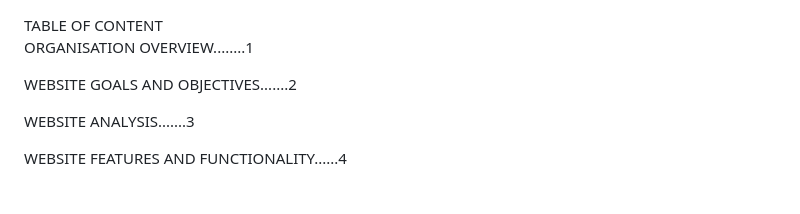
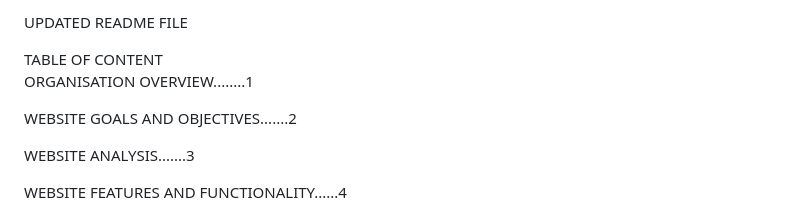
Before and after one commit to Nqweno-3/Minqweno-Ngati-part-3, a Markdown page: README.md, the part around one of its changes. GitHub-like rendering.

```diff
--- a/README.md
+++ b/README.md
@@ -1,3 +1,5 @@
+   UPDATED README FILE
+
 TABLE OF CONTENT
 ORGANISATION OVERVIEW........1
 
```
Also changed, not shown: other parts of README.md (+1 -1 lines).
